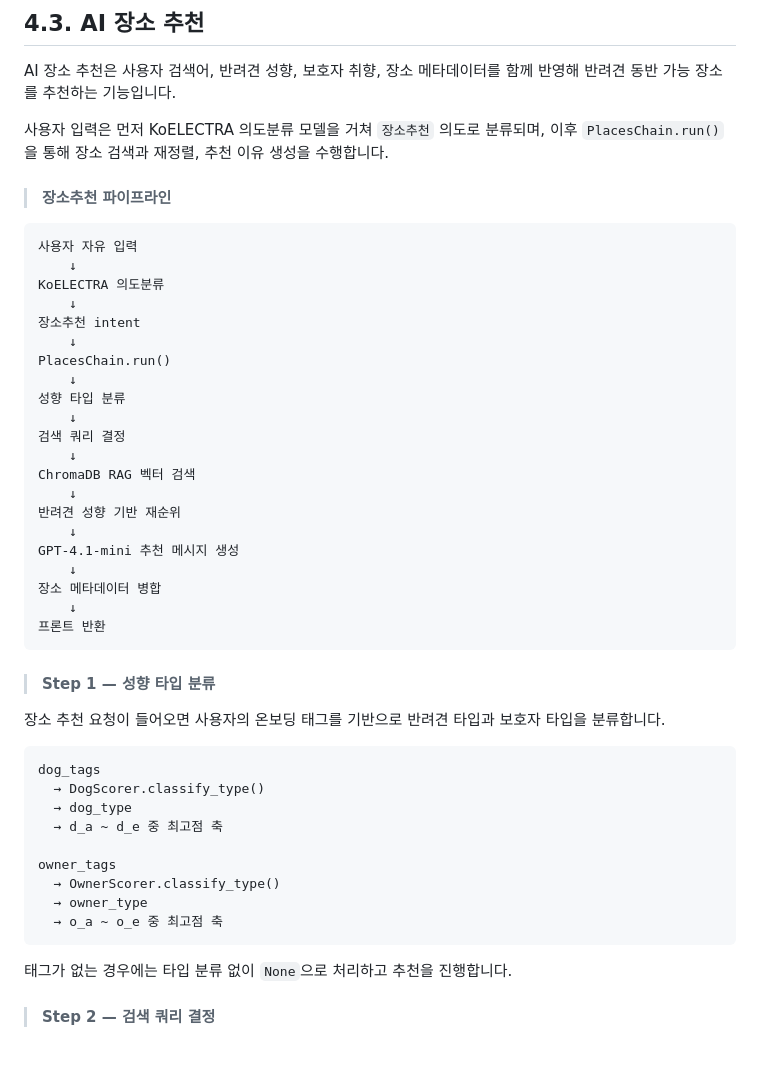
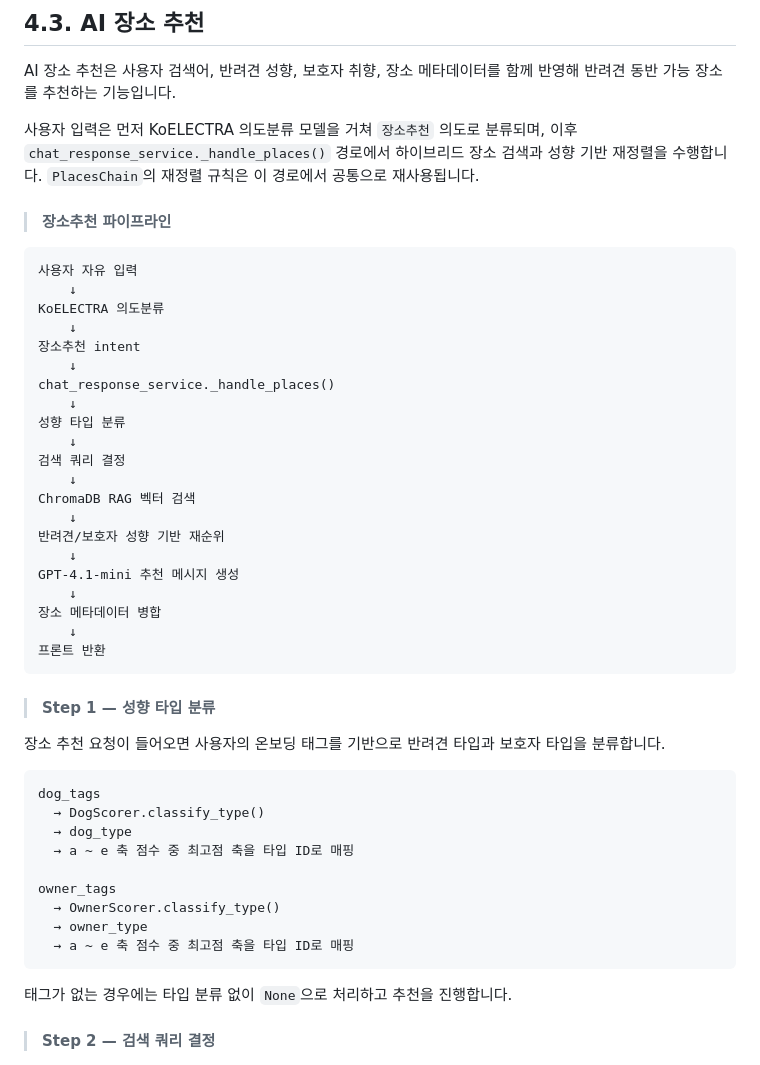
Before and after one commit to SKNETWORKS-FAMILY-AICAMP/SKN23-FINAL-3Team, a Markdown page: README.md, the part around one of its changes. GitHub-like rendering.

````diff
--- a/README.md
+++ b/README.md
@@ -364,7 +364,7 @@ KMeans는 추천의 정답을 만드는 모델이 아니라,
 
 AI 장소 추천은 사용자 검색어, 반려견 성향, 보호자 취향, 장소 메타데이터를 함께 반영해 반려견 동반 가능 장소를 추천하는 기능입니다.
 
-사용자 입력은 먼저 KoELECTRA 의도분류 모델을 거쳐 `장소추천` 의도로 분류되며, 이후 `PlacesChain.run()`을 통해 장소 검색과 재정렬, 추천 이유 생성을 수행합니다.
+사용자 입력은 먼저 KoELECTRA 의도분류 모델을 거쳐 `장소추천` 의도로 분류되며, 이후 `chat_response_service._handle_places()` 경로에서 하이브리드 장소 검색과 성향 기반 재정렬을 수행합니다. `PlacesChain`의 재정렬 규칙은 이 경로에서 공통으로 재사용됩니다.
 
 > #### 장소추천 파이프라인
 
@@ -375,7 +375,7 @@ KoELECTRA 의도분류
     ↓
 장소추천 intent
     ↓
-PlacesChain.run()
+chat_response_service._handle_places()
     ↓
 성향 타입 분류
     ↓
@@ -383,7 +383,7 @@ PlacesChain.run()
     ↓
 ChromaDB RAG 벡터 검색
     ↓
-반려견 성향 기반 재순위
+반려견/보호자 성향 기반 재순위
     ↓
 GPT-4.1-mini 추천 메시지 생성
     ↓
@@ -400,12 +400,12 @@ GPT-4.1-mini 추천 메시지 생성
 dog_tags
   → DogScorer.classify_type()
   → dog_type
-  → d_a ~ d_e 중 최고점 축
+  → a ~ e 축 점수 중 최고점 축을 타입 ID로 매핑
 
 owner_tags
   → OwnerScorer.classify_type()
   → owner_type
-  → o_a ~ o_e 중 최고점 축
+  → a ~ e 축 점수 중 최고점 축을 타입 ID로 매핑
 ```
 
 태그가 없는 경우에는 타입 분류 없이 `None`으로 처리하고 추천을 진행합니다.
````
Also changed, not shown: other parts of README.md (+16 -9 lines).
